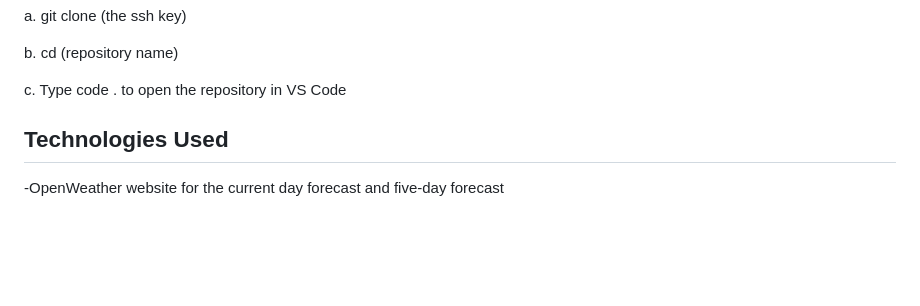
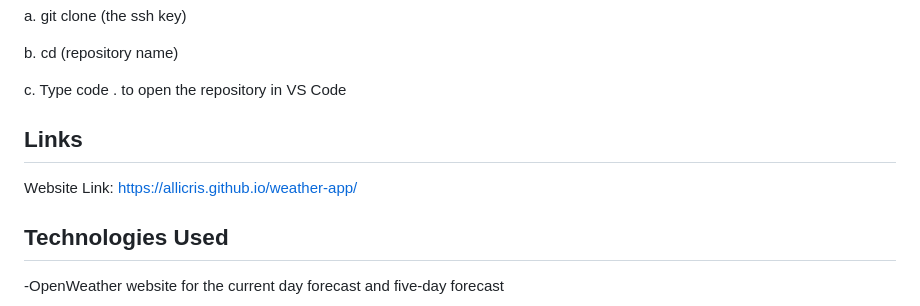
Before and after one commit to Allicris/weather-app, a Markdown page: README.md, the part around the change. Drawn GitHub-style; blank space fills up the shorter version.

Commit message:
added deployed link

```diff
--- a/README.md
+++ b/README.md
@@ -98,7 +98,8 @@ b.     cd (repository name)
 
 c.      Type code . to open the repository in VS Code
 
-
+ ## Links
+ Website Link: https://allicris.github.io/weather-app/
 
 ## Technologies Used
 
```
